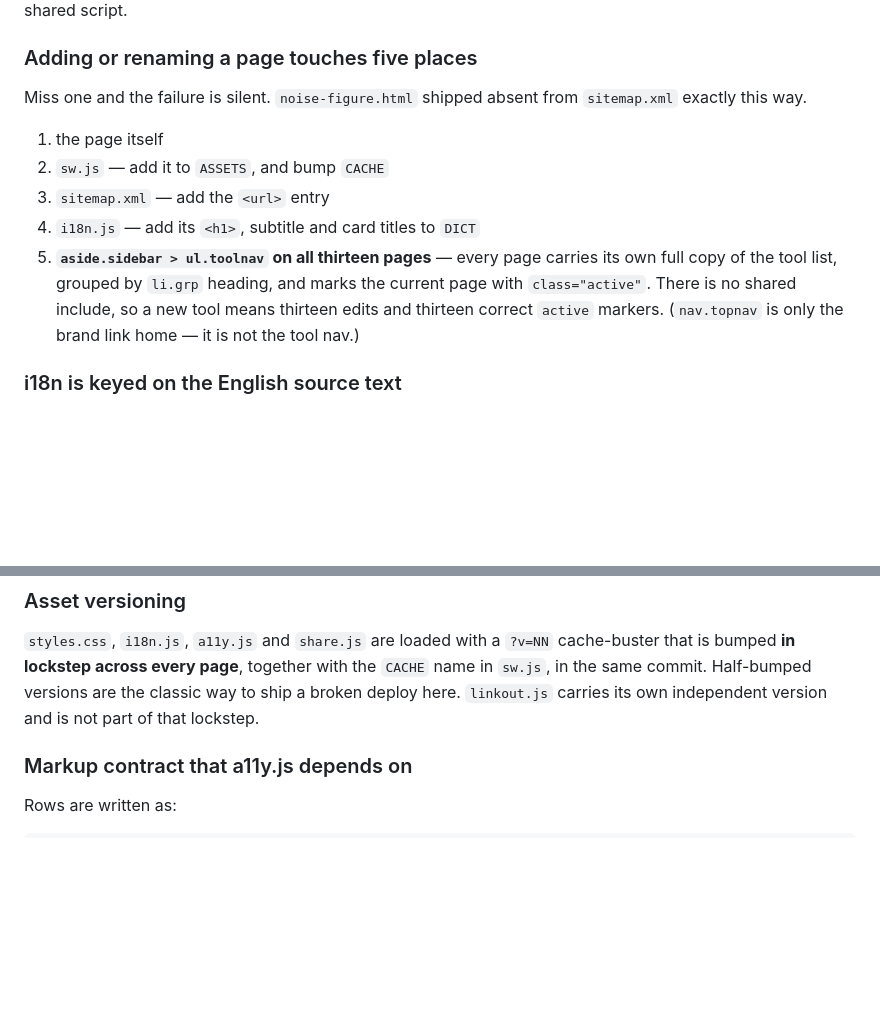
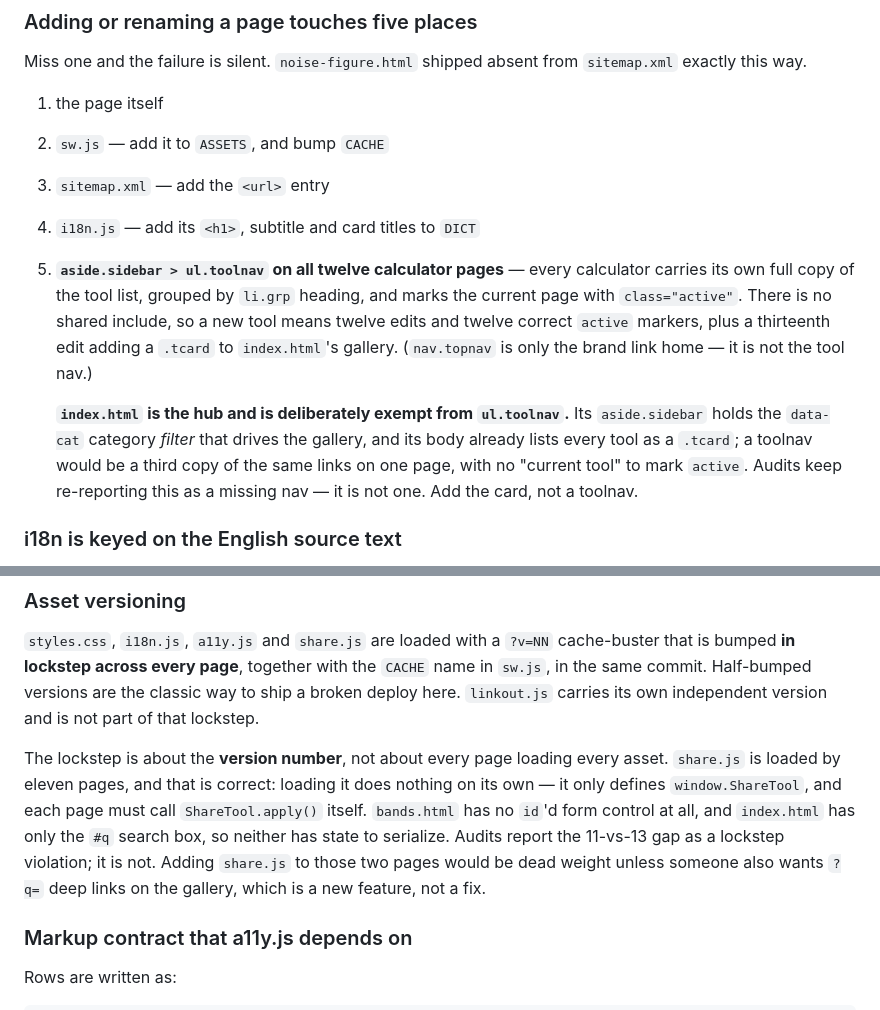
Before and after one commit to SunElliot/link-budget-calculator, a Markdown page: AGENTS.md, 2 parts joined by grey strips. Drawn GitHub-style; blank space fills up the shorter version.

Commit message:
Record why index.html has no toolnav and bands.html no share.js
Two invariants in this file were written more absolutely than the codebase
actually holds them, and audits keep re-reporting the gap as a defect.

index.html carries no ul.toolnav because it is the hub, not a calculator.
Its aside.sidebar holds the data-cat category filter that drives the gallery,
and its body already lists every tool as a .tcard - a toolnav would be a
third copy of the same links on one page, with no current tool to mark
active. The real obligation when adding a tool is a thirteenth edit adding
the card, which the list now says instead of implying a thirteenth toolnav.

The asset lockstep is about the version number, not about every page loading
every asset. share.js only defines window.ShareTool; loading it does nothing
until the page calls ShareTool.apply() itself. bands.html has no id'd form
control at all and index.html has only the #q search box, so neither has
state to serialize. Adding share.js there would be dead weight unless someone
also wants ?q= deep links on the gallery, which is a feature and not a fix.

Both notes say plainly that an audit flagging these is wrong, so the next one
does not spend the finding again.

Co-Authored-By: Claude Opus 5 <noreply@anthropic.com>
Claude-Session: https://claude.ai/code/session_013Bj33z9X22jWQ7jZhk6UsB

```diff
--- a/AGENTS.md
+++ b/AGENTS.md
@@ -27,11 +27,20 @@ Miss one and the failure is silent. `noise-figure.html` shipped absent from
 2. `sw.js` — add it to `ASSETS`, and bump `CACHE`
 3. `sitemap.xml` — add the `<url>` entry
 4. `i18n.js` — add its `<h1>`, subtitle and card titles to `DICT`
-5. **`aside.sidebar > ul.toolnav` on all thirteen pages** — every page carries
-   its own full copy of the tool list, grouped by `li.grp` heading, and marks
-   the current page with `class="active"`. There is no shared include, so a new
-   tool means thirteen edits and thirteen correct `active` markers.
+5. **`aside.sidebar > ul.toolnav` on all twelve calculator pages** — every
+   calculator carries its own full copy of the tool list, grouped by `li.grp`
+   heading, and marks the current page with `class="active"`. There is no
+   shared include, so a new tool means twelve edits and twelve correct
+   `active` markers, plus a thirteenth edit adding a `.tcard` to
+   `index.html`'s gallery.
    (`nav.topnav` is only the brand link home — it is not the tool nav.)
+
+   **`index.html` is the hub and is deliberately exempt from `ul.toolnav`.**
+   Its `aside.sidebar` holds the `data-cat` category *filter* that drives the
+   gallery, and its body already lists every tool as a `.tcard`; a toolnav
+   would be a third copy of the same links on one page, with no "current
+   tool" to mark `active`. Audits keep re-reporting this as a missing nav —
+   it is not one. Add the card, not a toolnav.
 
 ### i18n is keyed on the English source text
 
@@ -61,6 +70,16 @@ cache-buster that is bumped **in lockstep across every page**, together with the
 `CACHE` name in `sw.js`, in the same commit. Half-bumped versions are the
 classic way to ship a broken deploy here. `linkout.js` carries its own
 independent version and is not part of that lockstep.
+
+The lockstep is about the **version number**, not about every page loading
+every asset. `share.js` is loaded by eleven pages, and that is correct:
+loading it does nothing on its own — it only defines `window.ShareTool`, and
+each page must call `ShareTool.apply()` itself. `bands.html` has no `id`'d
+form control at all, and `index.html` has only the `#q` search box, so
+neither has state to serialize. Audits report the 11-vs-13 gap as a lockstep
+violation; it is not. Adding `share.js` to those two pages would be dead
+weight unless someone also wants `?q=` deep links on the gallery, which is a
+new feature, not a fix.
 
 ### Markup contract that a11y.js depends on
 
```
